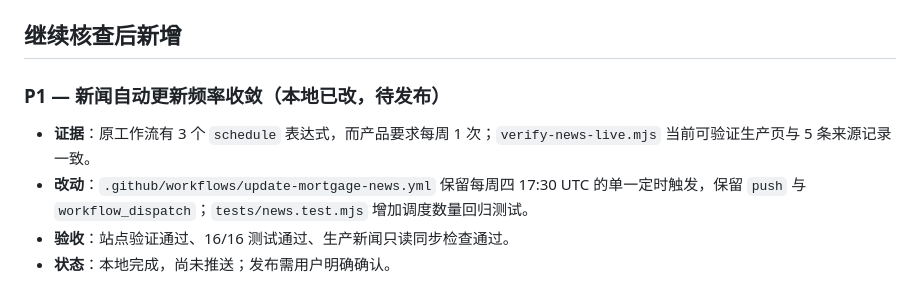
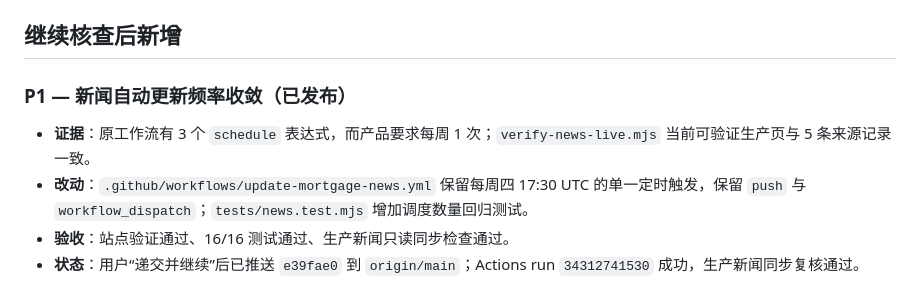
Before and after one commit to davard123/loaninca, a Markdown page: docs/seo-geo/backlog.md, the part around the change. Rendered like a GitHub page.

Commit message:
docs: record weekly news deployment

```diff
--- a/docs/seo-geo/backlog.md
+++ b/docs/seo-geo/backlog.md
@@ -32,8 +32,8 @@
 
 ## 继续核查后新增
 
-### P1 — 新闻自动更新频率收敛（本地已改，待发布）
+### P1 — 新闻自动更新频率收敛（已发布）
 - **证据**：原工作流有 3 个 `schedule` 表达式，而产品要求每周 1 次；`verify-news-live.mjs` 当前可验证生产页与 5 条来源记录一致。
 - **改动**：`.github/workflows/update-mortgage-news.yml` 保留每周四 17:30 UTC 的单一定时触发，保留 `push` 与 `workflow_dispatch`；`tests/news.test.mjs` 增加调度数量回归测试。
 - **验收**：站点验证通过、16/16 测试通过、生产新闻只读同步检查通过。
-- **状态**：本地完成，尚未推送；发布需用户明确确认。
+- **状态**：用户“递交并继续”后已推送 `e39fae0` 到 `origin/main`；Actions run `34312741530` 成功，生产新闻同步复核通过。
```
Also changed, not shown: 1 other file.
